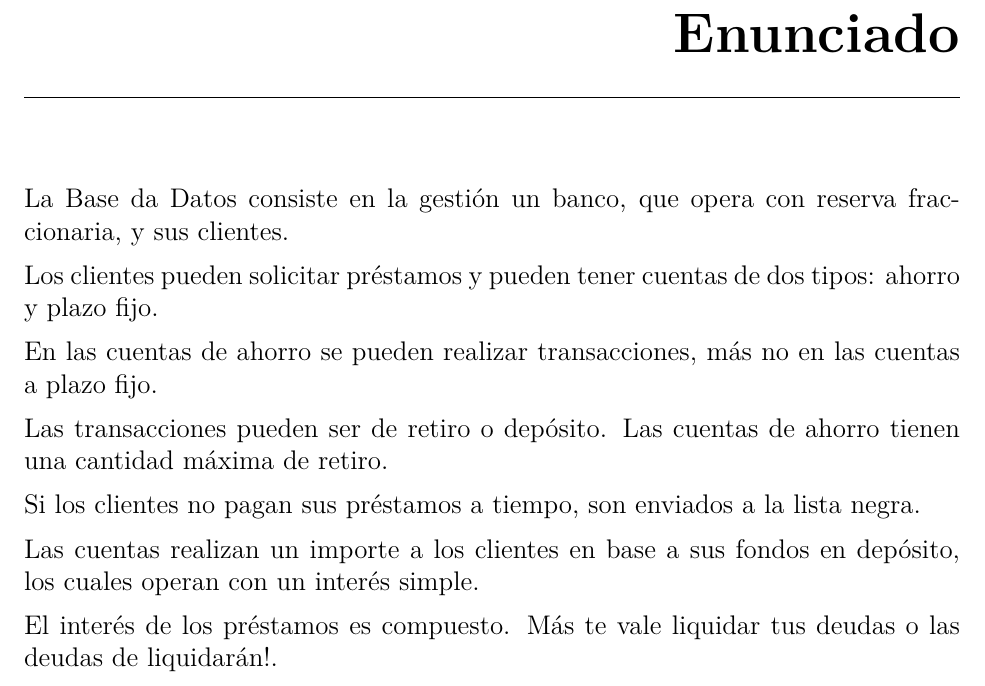
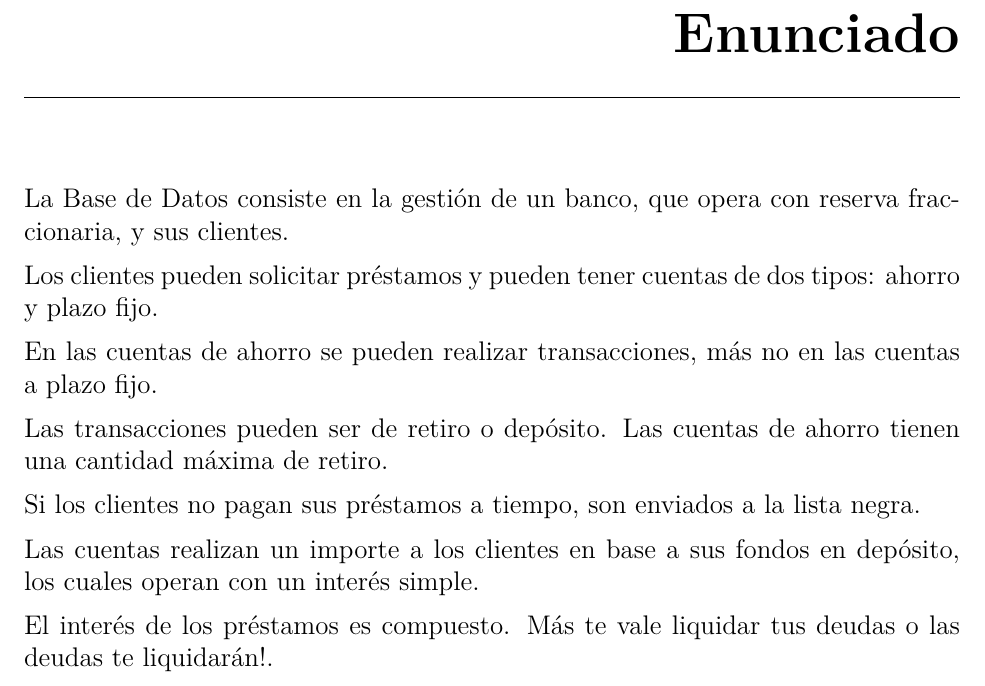
Before and after one commit to ArlandBarrera/BDII_Parcial_2, a LaTeX thesis (parcial_2.tex, which reads 2.Enunciado/enunciado.tex): part of page 4 of 15, cut so that both start at the same text. Compiled offline with pdfLaTeX.

Commit message:
Arreglar errores ortográficos

```diff
--- a/2.Enunciado/enunciado.tex
+++ b/2.Enunciado/enunciado.tex
@@ -1,4 +1,4 @@
-La Base da Datos consiste en la gestión un banco, que opera con reserva fraccionaria, y sus clientes.
+La Base de Datos consiste en la gestión de un banco, que opera con reserva fraccionaria, y sus clientes.
 
 Los clientes pueden solicitar préstamos y pueden tener cuentas de dos tipos: ahorro y plazo fijo.
 
@@ -10,4 +10,4 @@ Si los clientes no pagan sus préstamos a tiempo, son enviados a la lista negra.
 
 Las cuentas realizan un importe a los clientes en base a sus fondos en depósito, los cuales operan con un interés simple.
 
-El interés de los préstamos es compuesto. Más te vale liquidar tus deudas o las deudas de liquidarán!.
+El interés de los préstamos es compuesto. Más te vale liquidar tus deudas o las deudas te liquidarán!.
```
Also changed, not shown: parcial_2.pdf, 3 other files.
